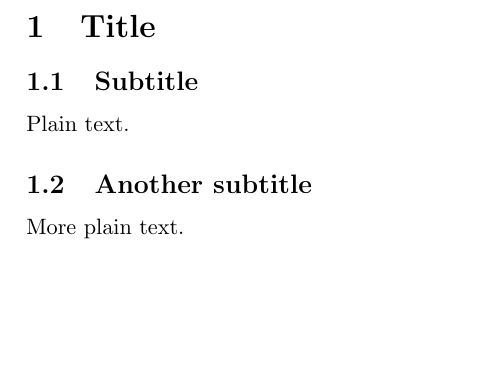
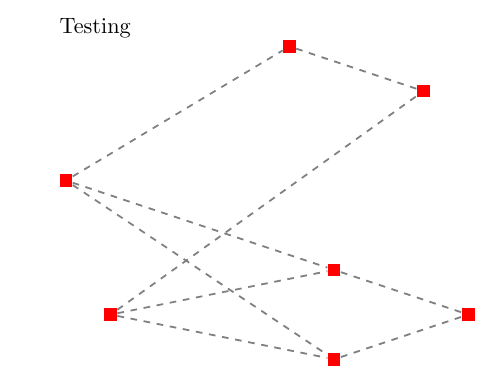
Before and after one commit to c-minz/LaTeX-causets, a LaTeX document (manual.tex, which reads causets.sty): part of the page, cut at the place of the change, the shorter picture padded with empty space. Compiled offline with pdfLaTeX.

Commit message:
Main command and package options added

```diff
--- a/causets.sty
+++ b/causets.sty
@@ -1,40 +1,109 @@
 \NeedsTeXFormat{LaTeX2e}
 \ProvidesPackage{causets}[2020/10/25 Package to draw causal set diagrams]
 
+\RequirePackage{tikz}
+\RequirePackage{xcolor}
+\RequirePackage{xfp}
+\RequirePackage{listofitems}
+\usetikzlibrary{calc}
+
+\makeatletter
+\colorlet{causetsEventColor}{black}
+\colorlet{causetsEventLabelColor}{black}
+\colorlet{causetsLinkColor}{black}
+\colorlet{causetsSpaceSeparationColor}{black}
+\newif\ifcausets@drawPermutation
+\newif\ifcausets@drawEventLabels
+\newif\ifcausets@drawLinks
+\newif\ifcausets@drawSpaceSeparations
+\causets@drawLinkstrue
+\DeclareOption{black}{%
+\colorlet{causetsEventColor}{black}
+\colorlet{causetsLinkColor}{black}
+\colorlet{causetsSpaceSeparationColor}{black}
+}
+\DeclareOption{gray}{%
+\colorlet{causetsEventColor}{black}
+\colorlet{causetsLinkColor}{gray}
+\colorlet{causetsSpaceSeparationColor}{gray}
+}
+\DeclareOption{neon}{%
+\colorlet{causetsEventColor}{blue}
+\colorlet{causetsLinkColor}{cyan}
+\colorlet{causetsSpaceSeparationColor}{red}
+}
+\DeclareOption{colored}{%
+\colorlet{causetsEventColor}{blue!65!black}
+\colorlet{causetsLinkColor}{cyan!65!black}
+\colorlet{causetsSpaceSeparationColor}{red!65!black}
+}
+\DeclareOption{permutation}{\causets@drawPermutationtrue}
+\DeclareOption{labeled}{\causets@drawEventLabelstrue}
+\DeclareOption{spacelike}{\causets@drawSpaceSeparationstrue}
+\DeclareOption{notlinked}{\causets@drawLinksfalse}
+\DeclareOption*{\PackageWarning{causets}{'\CurrentOption' is not supported.}}
+\ProcessOptions\relax
+
 \newcounter{permui}
 \newcounter{permuj}
-\newcommand*{\permcauset}[3][]%
+\def\cellsize{1cm}
+\tikzset{causetsEvent/.style={circle, fill=causetsEventColor, inner sep=0pt, minimum size=3.3mm}}
+\tikzset{causetsEventLabel/.style={below right, causetsEventLabelColor, text opacity=1, fill opacity=0.0, inner sep=1pt, scale=0.8}}
+\tikzset{causalrel/.style={thick, causetsLinkColor}}
+\tikzset{spacelikerel/.style={thick, causetsSpaceSeparationColor, dashed}}
+\tikzset{permutation/.style={blue, thin, fill=white}}
+\tikzset{totordlabel/.style={scale=0.7, below right=-0.5ex}}
+\tikzset{parordlabel/.style={scale=0.7, below left=-0.5ex}}
+\tikzset{permcell/.style={fill=blue, fill opacity=0.2}}
+
+\newcommand*{\causets@drawEvents}%
 {%
-\begin{scope}[#1]
-	\begin{scope}[rotate=45]
-		\begin{scope}[xshift=-#2*\cellsize/2, yshift=-#2*\cellsize/2]
-			\def\permliststr{#3}
-			\readlist*\permlisti{\permliststr}
-			\readlist*\permlistj{\permliststr}
 	% draw shape if option set:
-			\ifdrawpermutation
-				\draw[2Dshape] ( 0*\cellsize, 0*\cellsize ) rectangle ( #2*\cellsize, #2*\cellsize );
+	\ifcausets@drawPermutation
+		\draw[permutation] ( 0*\cellsize, 0*\cellsize )
+			rectangle ( \causet@N*\cellsize, \causet@N*\cellsize );
 	\fi
 	% define events and draw labels:
 	\setcounter{permui}{0}
 	\foreachitem \permvi \in \permlisti[]{
 		\stepcounter{permui}
-				\coordinate (ec\permvi) at ( \permvi*\cellsize-0.5*\cellsize, \value{permui}*\cellsize-0.5*\cellsize );
-				\ifdrawbiposet
-					\node[event] (e\permvi) at (ec\permvi) {};
+		\coordinate (ec\permvi)
+			at ( \permvi*\cellsize-0.5*\cellsize,
+			     \value{permui}*\cellsize-0.5*\cellsize );
+		\node[causetsEvent] (e\permvi) at (ec\permvi) {};
+		\ifcausets@drawEventLabels
+			\node[causetsEventLabel] at (e\permvi.south west) {\permvi};
 		\fi
-				\ifdrawpermutation
-					\node[totordlabel] at ( \value{permui}*\cellsize-0.5*\cellsize, 0 ) {\thepermui};
-					\path[permcell] ($(ec\permvi)+(-0.5*\cellsize,-0.5*\cellsize )$) rectangle +( 1*\cellsize , 1*\cellsize );
-					\node[parordlabel] at ( 0, \value{permui}*\cellsize-0.5*\cellsize ) {\permvi};
+		\ifcausets@drawPermutation
+			\node[totordlabel]
+				at ( \value{permui}*\cellsize-0.5*\cellsize, 0 )
+				{\thepermui};
+			\path[permcell] ($(ec\permvi)+(-0.5*\cellsize,-0.5*\cellsize )$)
+				rectangle +( \cellsize , \cellsize );
+			\node[parordlabel]
+				at ( 0, \value{permui}*\cellsize-0.5*\cellsize )
+				{\permvi};
 		\fi
 	}
-			\ifdrawbiposet
-				% draw causal relations:
+}
+
+\newcommand*{\drawpermcauset}[2][]%
+{%
+	\def\permliststr{#2}
+	\readlist*\permlisti{\permliststr}
+	\readlist*\permlistj{\permliststr}
+	\def\causet@N{\permlistilen}
+	\begin{scope}[#1]
+		\begin{scope}[rotate=45]
+			\begin{scope}[xshift=-\causet@N*\cellsize/2,
+			              yshift=-\causet@N*\cellsize/2]
+				\causets@drawEvents
+				\ifcausets@drawLinks
+					% draw links:
 					\setcounter{permui}{0}
 					\foreachitem \permvi \in \permlisti[]{
 						\stepcounter{permui}
-					\edef\permvjbound{\fpeval{#2 + 1}}
+						\edef\permvjbound{\fpeval{\causet@N + 1}}
 						\setcounter{permuj}{0}
 						\foreachitem \permvj \in \permlistj[]{
 							\stepcounter{permuj}
@@ -48,7 +117,9 @@
 							\fi
 						}
 					}
-				% draw spacelike relations:
+				\fi
+				\ifcausets@drawSpaceSeparations
+					% draw spacelike separations:
 					\setcounter{permui}{0}
 					\foreachitem \permvi \in \permlisti[]{
 						\stepcounter{permui}
@@ -71,10 +142,11 @@
 		\end{scope}
 	\end{scope}
 }
-\tikzset{permframe/.style={YorkGrey!75!black, thick}}
-\newcommand*{\drawframe}[3][none]{\draw[permframe, fill=#1] ( #2*\offset-\offset/2,-\offset/2 ) rectangle +( #3*\offset, \offset );}
-\newcommand*{\drawframeOne}[1][none]{\draw[permframe, fill=#1, xshift=-\offset/2, yshift=-\offset/2] (0, 0) rectangle (\offset, \offset);}
-\newcommand*{\drawframeOneShort}[2][0]{\draw[permframe, xshift=-\offset/2, yshift=#1*\offset] (0, 0) rectangle (\offset, #2*\offset);}
-\newcommand*{\drawframeTwo}[1][none]{\draw[permframe, fill=#1, xshift=-\offset, yshift=-\offset/2] (0, 0) rectangle (2*\offset, \offset);}
-\newcommand*{\drawframeThree}[1][none]{\draw[permframe, fill=#1, xshift=-1.5*\offset, yshift=-\offset/2] (0, 0) rectangle (3*\offset, \offset);}
-\newcounter{permrow}
+
+\newcommand*{\permcauset}[2][]%
+{%
+	\begin{tikzpicture}
+		\drawpermcauset[#1]{#2}
+	\end{tikzpicture}
+}
+\makeatother
--- a/manual.tex
+++ b/manual.tex
@@ -1,19 +1,9 @@
-%%This is a very basic article template.
-%%There is just one section and two subsections.
 \documentclass{article}
+\usepackage[gray,spacelike,notlinked]{causets}
 
 \begin{document}
+Testing
 
-
-\section{Title}
-
-\subsection{Subtitle}
-
-Plain text.
-
-\subsection{Another subtitle}
-
-More plain text.
-
+\permcauset[causetsEvent/.style={fill=red, inner sep=0pt, minimum size=2mm}]{5,3,4,7,1,6,2}
 
 \end{document}
```
Lines whose indentation alone changed are shown as unchanged.
